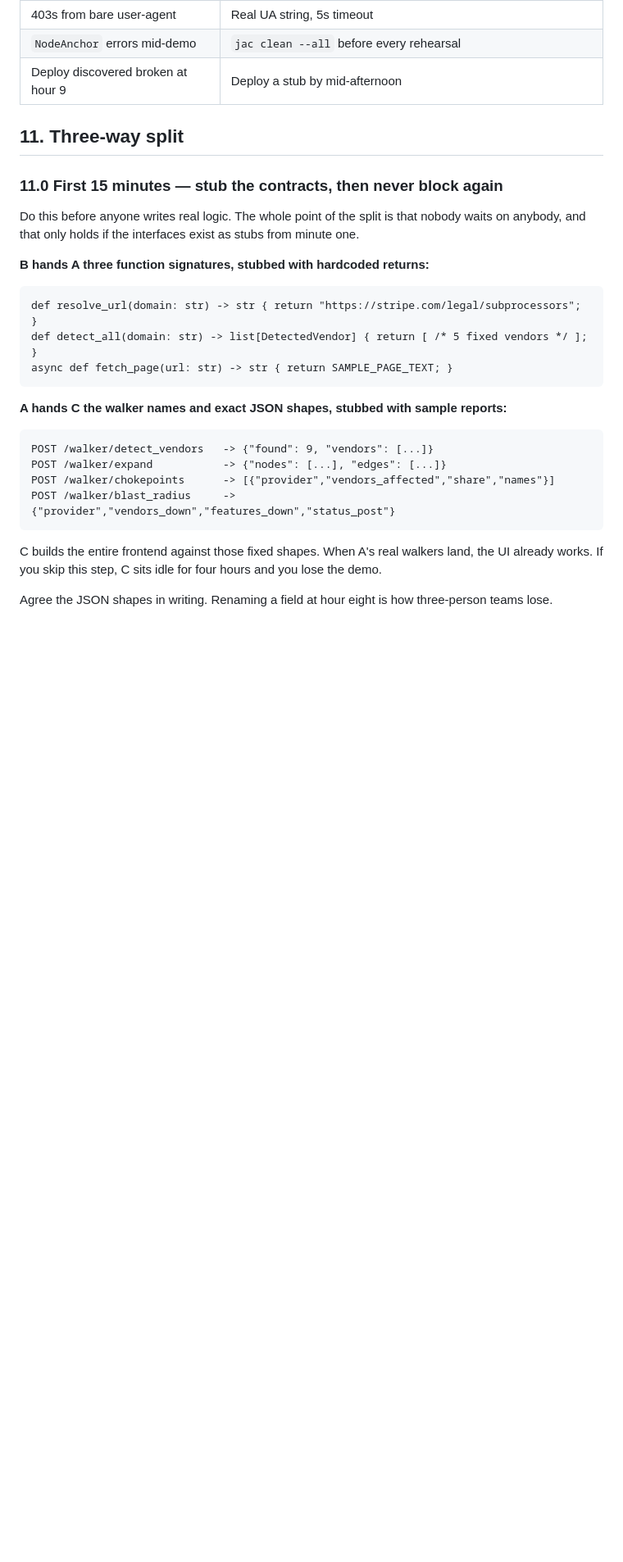
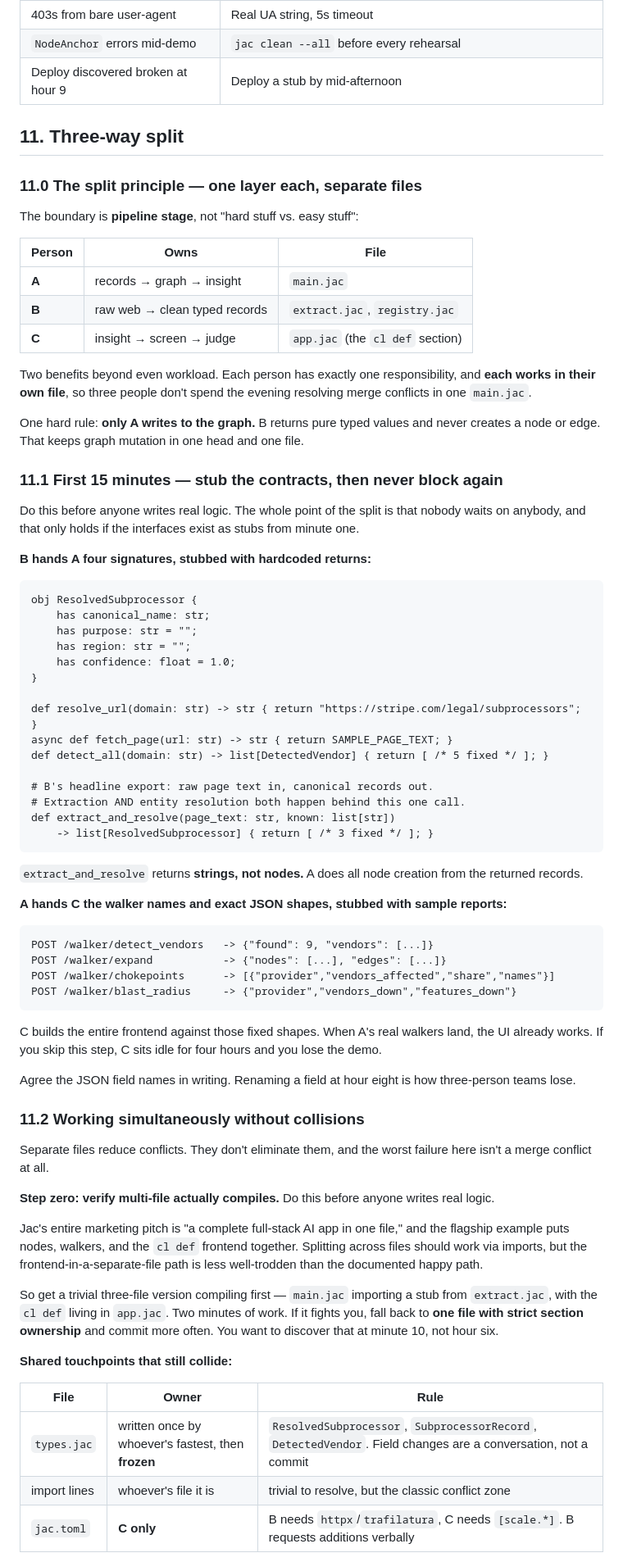
Before and after one commit to twaldin/blast-radius, a Markdown page: blast-radius-build-spec.md, the part around one of its changes. Shown at 82% size. Rendered like a GitHub page; blank space fills up the shorter version.

````diff
--- a/blast-radius-build-spec.md
+++ b/blast-radius-build-spec.md
@@ -469,17 +469,45 @@ Rehearse twice. Pre-warm the cache for your scripted vendor set so the rehearsed
 
 ## 11. Three-way split
 
-### 11.0 First 15 minutes — stub the contracts, then never block again
+### 11.0 The split principle — one layer each, separate files
+
+The boundary is **pipeline stage**, not "hard stuff vs. easy stuff":
+
+| Person | Owns | File |
+|---|---|---|
+| **A** | records → graph → insight | `main.jac` |
+| **B** | raw web → clean typed records | `extract.jac`, `registry.jac` |
+| **C** | insight → screen → judge | `app.jac` (the `cl def` section) |
+
+Two benefits beyond even workload. Each person has exactly one responsibility, and **each works in their own file**, so three people don't spend the evening resolving merge conflicts in one `main.jac`.
+
+One hard rule: **only A writes to the graph.** B returns pure typed values and never creates a node or edge. That keeps graph mutation in one head and one file.
+
+### 11.1 First 15 minutes — stub the contracts, then never block again
 
 Do this before anyone writes real logic. The whole point of the split is that nobody waits on anybody, and that only holds if the interfaces exist as stubs from minute one.
 
-**B hands A three function signatures, stubbed with hardcoded returns:**
+**B hands A four signatures, stubbed with hardcoded returns:**
 
 ```jac
+obj ResolvedSubprocessor {
+    has canonical_name: str;
+    has purpose: str = "";
+    has region: str = "";
+    has confidence: float = 1.0;
+}
+
 def resolve_url(domain: str) -> str { return "https://stripe.com/legal/subprocessors"; }
-def detect_all(domain: str) -> list[DetectedVendor] { return [ /* 5 fixed vendors */ ]; }
 async def fetch_page(url: str) -> str { return SAMPLE_PAGE_TEXT; }
+def detect_all(domain: str) -> list[DetectedVendor] { return [ /* 5 fixed */ ]; }
+
+# B's headline export: raw page text in, canonical records out.
+# Extraction AND entity resolution both happen behind this one call.
+def extract_and_resolve(page_text: str, known: list[str])
+    -> list[ResolvedSubprocessor] { return [ /* 3 fixed */ ]; }
 ```
+
+`extract_and_resolve` returns **strings, not nodes.** A does all node creation from the returned records.
 
 **A hands C the walker names and exact JSON shapes, stubbed with sample reports:**
 
@@ -487,9 +515,28 @@ async def fetch_page(url: str) -> str { return SAMPLE_PAGE_TEXT; }
 POST /walker/detect_vendors   -> {"found": 9, "vendors": [...]}
 POST /walker/expand           -> {"nodes": [...], "edges": [...]}
 POST /walker/chokepoints      -> [{"provider","vendors_affected","share","names"}]
-POST /walker/blast_radius     -> {"provider","vendors_down","features_down","status_post"}
+POST /walker/blast_radius     -> {"provider","vendors_down","features_down"}
 ```
 
 C builds the entire frontend against those fixed shapes. When A's real walkers land, the UI already works. If you skip this step, C sits idle for four hours and you lose the demo.
 
-Agree the JSON shapes in writing. Renaming a field at hour eight is how three-person teams lose.
+Agree the JSON field names in writing. Renaming a field at hour eight is how three-person teams lose.
+
+### 11.2 Working simultaneously without collisions
+
+Separate files reduce conflicts. They don't eliminate them, and the worst failure here isn't a merge conflict at all.
+
+**Step zero: verify multi-file actually compiles.** Do this before anyone writes real logic.
+
+Jac's entire marketing pitch is "a complete full-stack AI app in one file," and the flagship example puts nodes, walkers, and the `cl def` frontend together. Splitting across files should work via imports, but the frontend-in-a-separate-file path is less well-trodden than the documented happy path.
+
+So get a trivial three-file version compiling first — `main.jac` importing a stub from `extract.jac`, with the `cl def` living in `app.jac`. Two minutes of work. If it fights you, fall back to **one file with strict section ownership** and commit more often. You want to discover that at minute 10, not hour six.
+
+**Shared touchpoints that still collide:**
+
+| File | Owner | Rule |
+|---|---|---|
+| `types.jac` | written once by whoever's fastest, then **frozen** | `ResolvedSubprocessor`, `SubprocessorRecord`, `DetectedVendor`. Field changes are a conversation, not a commit |
+| import lines | whoever's file it is | trivial to resolve, but the classic conflict zone |
+| `jac.toml` | **C only** | B needs `httpx`/`trafilatura`, C needs `[scale.*]`. B requests additions verbally |
+
````
Also changed, not shown: other parts of blast-radius-build-spec.md (+55 -27 lines).
